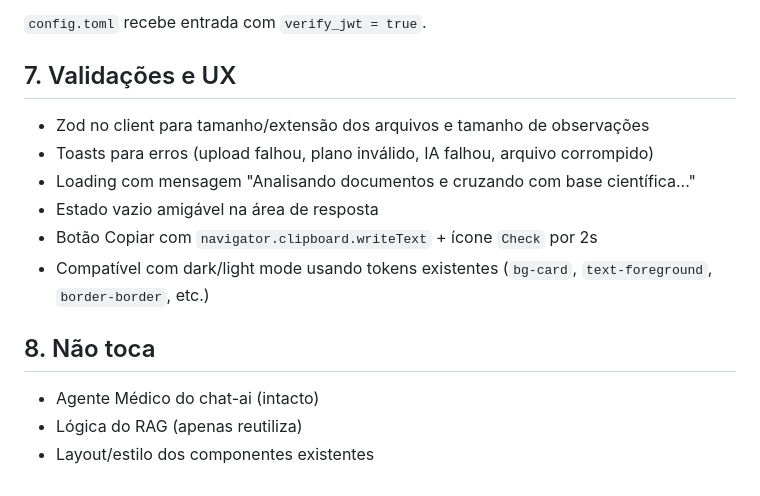
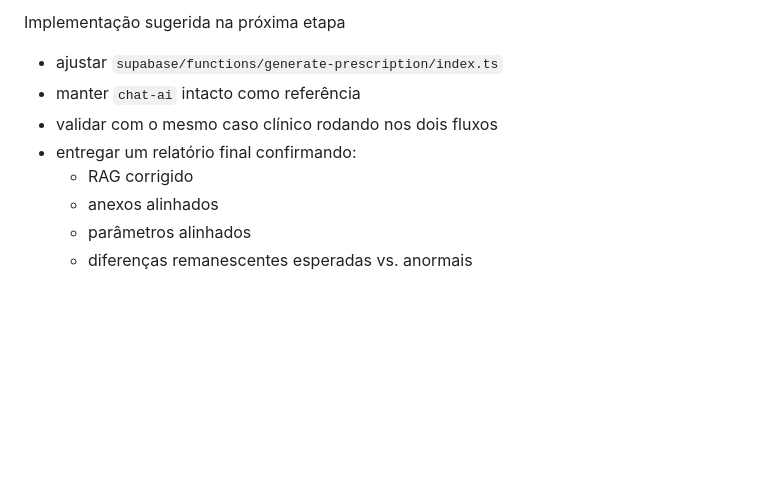
Before and after one commit to MarioMatsui/nura-can-ai-hub, a Markdown page: .lovable/plan.md, the part around one of its changes. GitHub-like rendering; blank space fills up the shorter version.

```diff
--- a/.lovable/plan.md
+++ b/.lovable/plan.md
@@ -102,16 +145,9 @@ Nova função em `supabase/functions/generate-prescription/index.ts`:
-`config.toml` recebe entrada com `verify_jwt = true`.
-
-## 7. Validações e UX
-
-- Zod no client para tamanho/extensão dos arquivos e tamanho de observações
-- Toasts para erros (upload falhou, plano inválido, IA falhou, arquivo corrompido)
-- Loading com mensagem "Analisando documentos e cruzando com base científica..."
-- Estado vazio amigável na área de resposta
-- Botão Copiar com `navigator.clipboard.writeText` + ícone `Check` por 2s
-- Compatível com dark/light mode usando tokens existentes (`bg-card`, `text-foreground`, `border-border`, etc.)
-
-## 8. Não toca
-
-- Agente Médico do chat-ai (intacto)
-- Lógica do RAG (apenas reutiliza)
-- Layout/estilo dos componentes existentes
+Implementação sugerida na próxima etapa
+- ajustar `supabase/functions/generate-prescription/index.ts`
+- manter `chat-ai` intacto como referência
+- validar com o mesmo caso clínico rodando nos dois fluxos
+- entregar um relatório final confirmando:
+  - RAG corrigido
+  - anexos alinhados
+  - parâmetros alinhados
+  - diferenças remanescentes esperadas vs. anormais
```
Also changed, not shown: other parts of .lovable/plan.md (+120 -77 lines).
